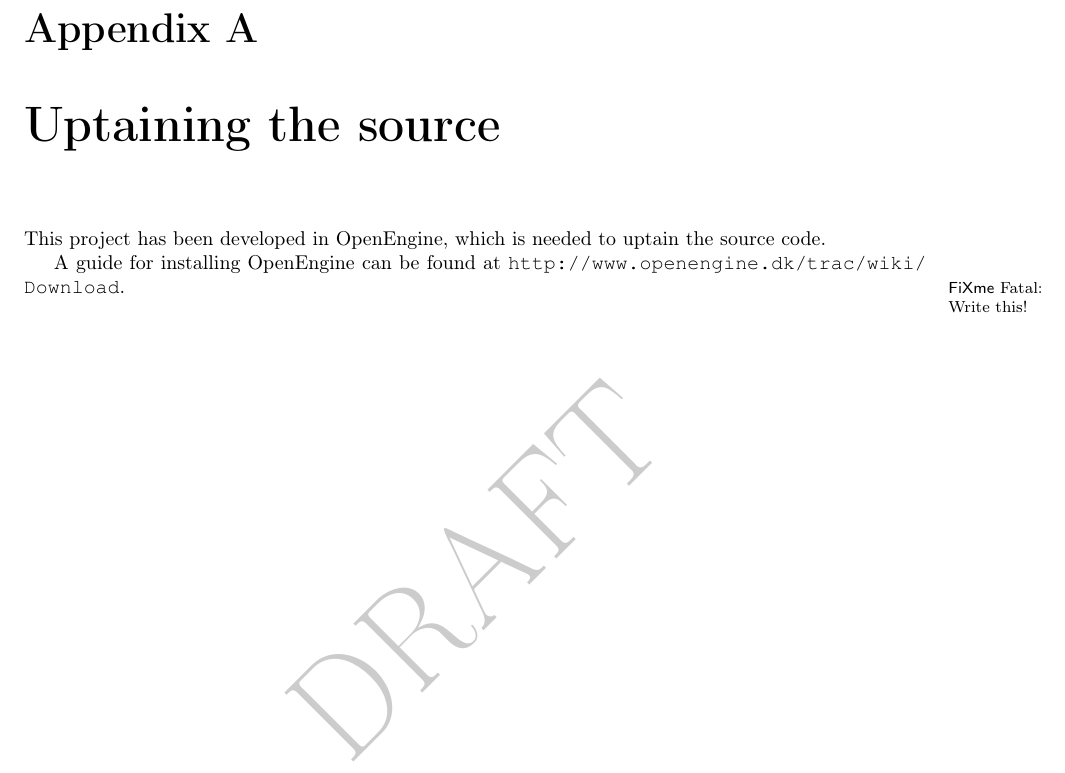
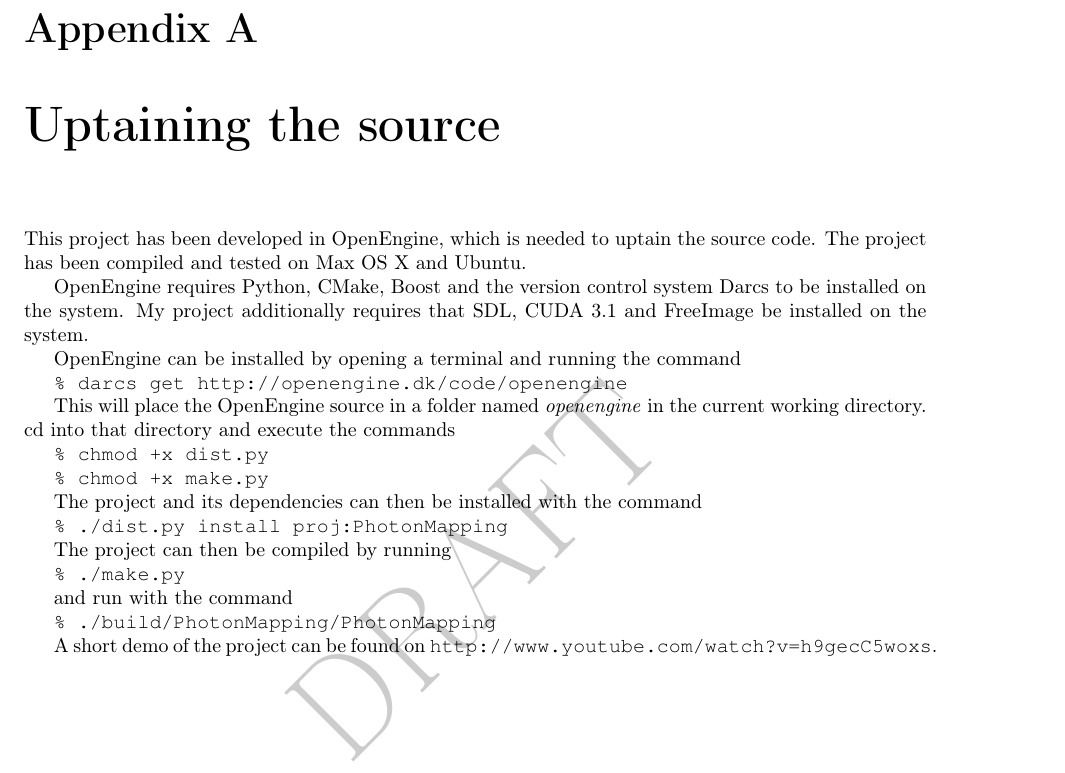
Before and after one commit to OpenEngineDK/projects-RayTracing, a LaTeX thesis (thesis/master.tex, which reads thesis/preamble.tex, thesis/source.tex): part of page 62 of 62, cut so that both start at the same text. Compiled offline with pdfLaTeX.

Commit message:
Howto uptain the source

```diff
--- a/thesis/preamble.tex
+++ b/thesis/preamble.tex
@@ -68,3 +68,7 @@
 \newcommand{\method}[1]{\texttt{#1}}
 \newcommand{\file}[1]{\texttt{#1}}
 \newcommand{\code}[1]{\texttt{#1}}
+
+\newcommand{\terminalCommand}[1]{
+  \texttt{\% #1}
+}
--- a/thesis/source.tex
+++ b/thesis/source.tex
@@ -1,9 +1,35 @@
 \chapter{Uptaining the source}
 
-This project has been developed in OpenEngine, which is needed to
-uptain the source code.
+This project has been developed in OpenEngine, which is needed to uptain the
+source code. The project has been compiled and tested on Max OS X and Ubuntu.
 
-A guide for installing OpenEngine can be found at
-\url{http://www.openengine.dk/trac/wiki/Download}.
+OpenEngine requires Python, CMake, Boost and the version control system Darcs to
+be installed on the system. My project additionally requires that SDL, CUDA 3.1
+and FreeImage be installed on the system.
 
-\fixme{Write this!}
+OpenEngine can be installed by opening a terminal and running the
+command
+
+\terminalCommand{darcs get http://openengine.dk/code/openengine}
+
+This will place the OpenEngine source in a folder named \textit{openengine} in
+the current working directory. cd into that directory and execute the commands
+
+\terminalCommand{chmod +x dist.py}
+
+\terminalCommand{chmod +x make.py}
+
+The project and its dependencies can then be installed with the command
+
+\terminalCommand{./dist.py install proj:PhotonMapping}
+
+The project can then be compiled by running
+
+\terminalCommand{./make.py}
+
+and run with the command
+
+\terminalCommand{./build/PhotonMapping/PhotonMapping}
+
+A short demo of the project can be found on
+\url{http://www.youtube.com/watch?v=h9gecC5woxs}.
```
